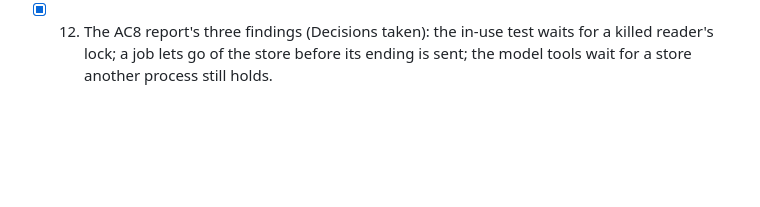
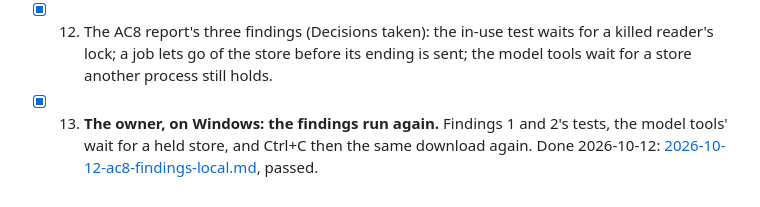
Before and after one commit to cbgithub7/oneframe-lab, a Markdown page: specs/003-model-store/tasks.md, the part around the change. Rendered like a GitHub page; blank space fills up the shorter version.

```diff
--- a/specs/003-model-store/tasks.md
+++ b/specs/003-model-store/tasks.md
@@ -63,3 +63,6 @@ task makes stale is updated in that task.
 - [x] 12. The AC8 report's three findings (Decisions taken): the in-use test waits for a killed
   reader's lock; a job lets go of the store before its ending is sent; the model tools wait for a
   store another process still holds.
+- [x] 13. **The owner, on Windows: the findings run again.** Findings 1 and 2's tests, the model
+  tools' wait for a held store, and Ctrl+C then the same download again. Done 2026-10-12:
+  [2026-10-12-ac8-findings-local.md](reports/2026-10-12-ac8-findings-local.md), passed.
```
Also changed, not shown: docs/handoff.md (+11 -6 lines), specs/003-model-store/spec.md (+3 -1 lines).
